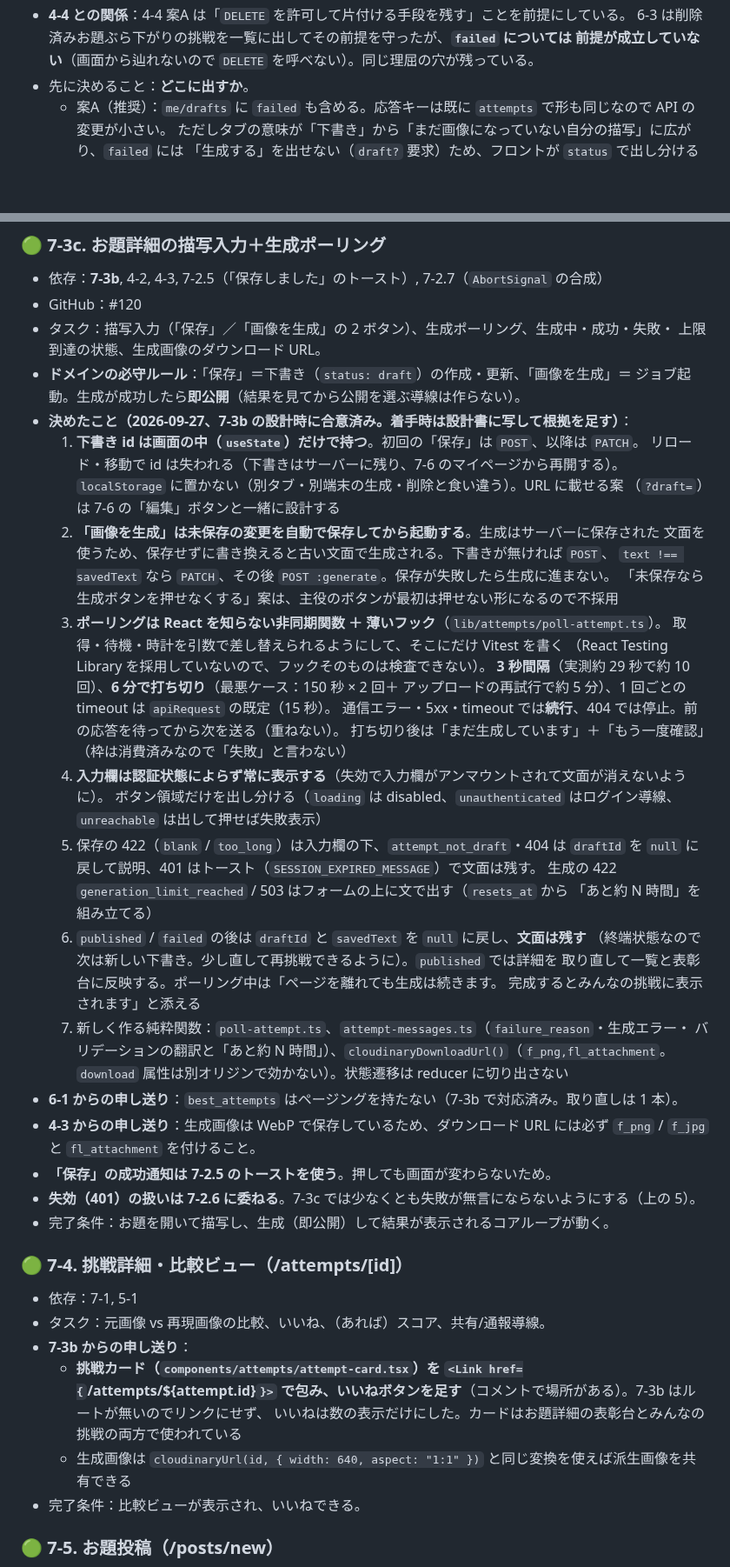
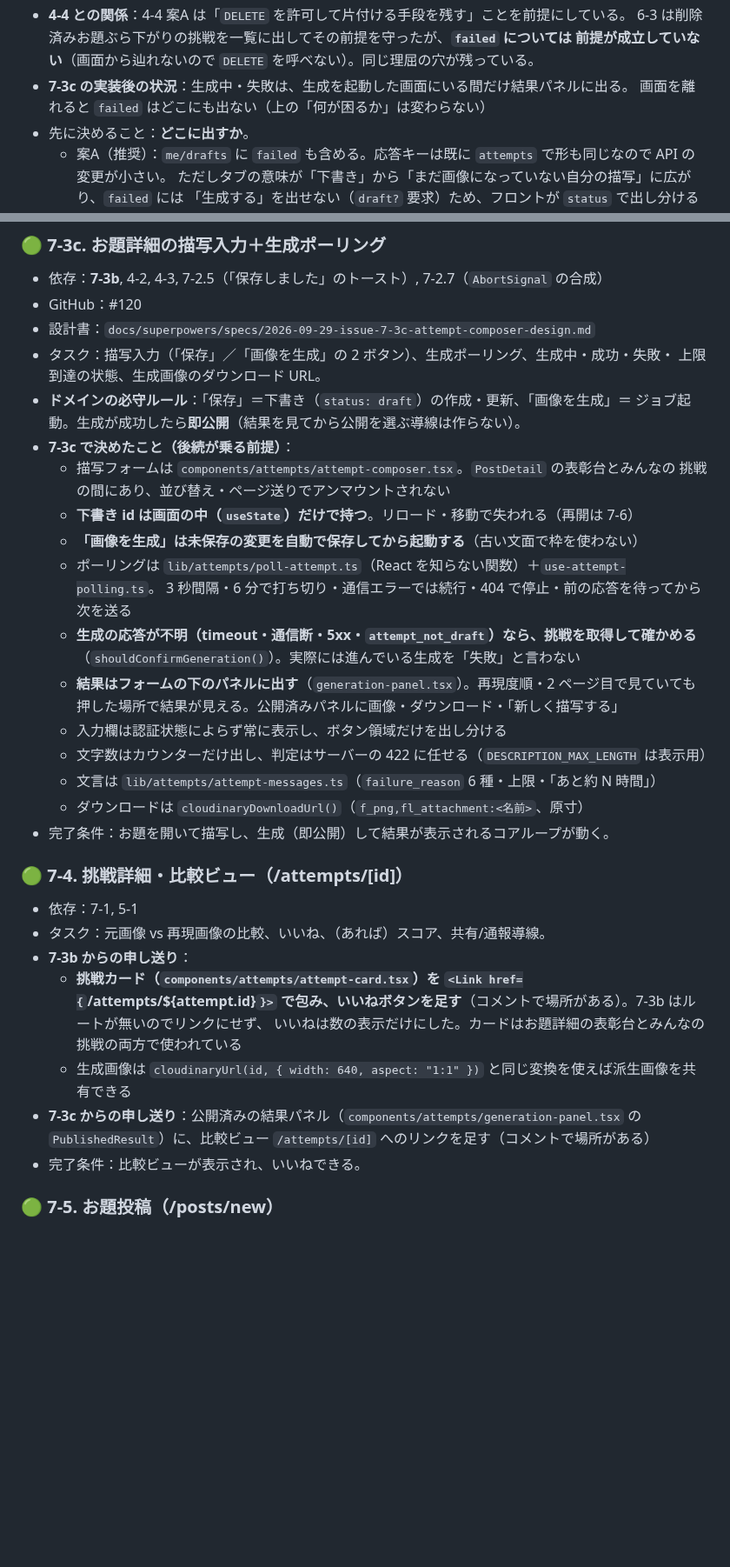
Before and after one commit to TatsuhiroFuruta/kotoe, a Markdown page: docs/issues_backlog.md, 2 parts joined by grey strips. Shown at 87% size. Drawn GitHub-style; blank space fills up the shorter version.

Commit message:
docs: 7-3c の決定事項と、7-4・4-5・7-2.6・7-6 への申し送りを backlog に記録する
Refs #120

Co-Authored-By: Claude Opus 5.5 <noreply@anthropic.com>

```diff
--- a/docs/issues_backlog.md
+++ b/docs/issues_backlog.md
@@ -406,6 +406,8 @@ ER図・画面・API設計をもとに、実装を**依存関係の順**にマ
 - **4-4 との関係**：4-4 案A は「`DELETE` を許可して片付ける手段を残す」ことを前提にしている。
   6-3 は削除済みお題ぶら下がりの挑戦を一覧に出してその前提を守ったが、**`failed` については
   前提が成立していない**（画面から辿れないので `DELETE` を呼べない）。同じ理屈の穴が残っている。
+- **7-3c の実装後の状況**：生成中・失敗は、生成を起動した画面にいる間だけ結果パネルに出る。
+  画面を離れると `failed` はどこにも出ない（上の「何が困るか」は変わらない）
 - 先に決めること：**どこに出すか**。
   - 案A（推奨）：`me/drafts` に `failed` も含める。応答キーは既に `attempts` で形も同じなので API の変更が小さい。
     ただしタブの意味が「下書き」から「まだ画像になっていない自分の描写」に広がり、`failed` には
@@ -756,45 +760,26 @@ ER図・画面・API設計をもとに、実装を**依存関係の順**にマ
 ### 🟢 7-3c. お題詳細の描写入力＋生成ポーリング
 - 依存：**7-3b**, 4-2, 4-3, 7-2.5（「保存しました」のトースト）, 7-2.7（`AbortSignal` の合成）
 - GitHub：#120
+- 設計書：`docs/superpowers/specs/2026-09-29-issue-7-3c-attempt-composer-design.md`
 - タスク：描写入力（「保存」／「画像を生成」の 2 ボタン）、生成ポーリング、生成中・成功・失敗・
   上限到達の状態、生成画像のダウンロード URL。
 - **ドメインの必守ルール**：「保存」＝下書き（`status: draft`）の作成・更新、「画像を生成」＝
   ジョブ起動。生成が成功したら**即公開**（結果を見てから公開を選ぶ導線は作らない）。
-- **決めたこと（2026-09-27、7-3b の設計時に合意済み。着手時は設計書に写して根拠を足す）**：
-  1. **下書き id は画面の中（`useState`）だけで持つ**。初回の「保存」は `POST`、以降は `PATCH`。
-     リロード・移動で id は失われる（下書きはサーバーに残り、7-6 のマイページから再開する）。
-     `localStorage` に置かない（別タブ・別端末の生成・削除と食い違う）。URL に載せる案
-     （`?draft=`）は 7-6 の「編集」ボタンと一緒に設計する
-  2. **「画像を生成」は未保存の変更を自動で保存してから起動する**。生成はサーバーに保存された
-     文面を使うため、保存せずに書き換えると古い文面で生成される。下書きが無ければ `POST`、
-     `text !== savedText` なら `PATCH`、その後 `POST :generate`。保存が失敗したら生成に進まない。
-     「未保存なら生成ボタンを押せなくする」案は、主役のボタンが最初は押せない形になるので不採用
-  3. **ポーリングは React を知らない非同期関数 ＋ 薄いフック**（`lib/attempts/poll-attempt.ts`）。
-     取得・待機・時計を引数で差し替えられるようにして、そこにだけ Vitest を書く
-     （React Testing Library を採用していないので、フックそのものは検査できない）。
-     **3 秒間隔**（実測約 29 秒で約 10 回）、**6 分で打ち切り**（最悪ケース：150 秒 × 2 回＋
-     アップロードの再試行で約 5 分）、1 回ごとの timeout は `apiRequest` の既定（15 秒）。
-     通信エラー・5xx・timeout では**続行**、404 では停止。前の応答を待ってから次を送る（重ねない）。
-     打ち切り後は「まだ生成しています」＋「もう一度確認」（枠は消費済みなので「失敗」と言わない）
-  4. **入力欄は認証状態によらず常に表示する**（失効で入力欄がアンマウントされて文面が消えないように）。
-     ボタン領域だけを出し分ける（`loading` は disabled、`unauthenticated` はログイン導線、
-     `unreachable` は出して押せば失敗表示）
-  5. 保存の 422（`blank` / `too_long`）は入力欄の下、`attempt_not_draft`・404 は `draftId` を
-     `null` に戻して説明、401 はトースト（`SESSION_EXPIRED_MESSAGE`）で文面は残す。
-     生成の 422 `generation_limit_reached` / 503 はフォームの上に文で出す（`resets_at` から
-     「あと約 N 時間」を組み立てる）
-  6. `published` / `failed` の後は `draftId` と `savedText` を `null` に戻し、**文面は残す**
-     （終端状態なので次は新しい下書き。少し直して再挑戦できるように）。`published` では詳細を
-     取り直して一覧と表彰台に反映する。ポーリング中は「ページを離れても生成は続きます。
-     完成するとみんなの挑戦に表示されます」と添える
-  7. 新しく作る純粋関数：`poll-attempt.ts`、`attempt-messages.ts`（`failure_reason`・生成エラー・
-     バリデーションの翻訳と「あと約 N 時間」）、`cloudinaryDownloadUrl()`（`f_png,fl_attachment`。
-     `download` 属性は別オリジンで効かない）。状態遷移は reducer に切り出さない
-- **6-1 からの申し送り**：`best_attempts` はページングを持たない（7-3b で対応済み。取り直しは 1 本）。
-- **4-3 からの申し送り**：生成画像は WebP で保存しているため、ダウンロード URL には必ず
-  `f_png` / `f_jpg` と `fl_attachment` を付けること。
-- **「保存」の成功通知は 7-2.5 のトーストを使う**。押しても画面が変わらないため。
-- **失効（401）の扱いは 7-2.6 に委ねる**。7-3c では少なくとも失敗が無言にならないようにする（上の 5）。
+- **7-3c で決めたこと（後続が乗る前提）**：
+  - 描写フォームは `components/attempts/attempt-composer.tsx`。`PostDetail` の表彰台とみんなの
+    挑戦の間にあり、並び替え・ページ送りでアンマウントされない
+  - **下書き id は画面の中（`useState`）だけで持つ**。リロード・移動で失われる（再開は 7-6）
+  - **「画像を生成」は未保存の変更を自動で保存してから起動する**（古い文面で枠を使わない）
+  - ポーリングは `lib/attempts/poll-attempt.ts`（React を知らない関数）＋`use-attempt-polling.ts`。
+    3 秒間隔・6 分で打ち切り・通信エラーでは続行・404 で停止・前の応答を待ってから次を送る
+  - **生成の応答が不明（timeout・通信断・5xx・`attempt_not_draft`）なら、挑戦を取得して確かめる**
+    （`shouldConfirmGeneration()`）。実際には進んでいる生成を「失敗」と言わない
+  - **結果はフォームの下のパネルに出す**（`generation-panel.tsx`）。再現度順・2 ページ目で見ていても
+    押した場所で結果が見える。公開済みパネルに画像・ダウンロード・「新しく描写する」
+  - 入力欄は認証状態によらず常に表示し、ボタン領域だけを出し分ける
+  - 文字数はカウンターだけ出し、判定はサーバーの 422 に任せる（`DESCRIPTION_MAX_LENGTH` は表示用）
+  - 文言は `lib/attempts/attempt-messages.ts`（`failure_reason` 6 種・上限・「あと約 N 時間」）
+  - ダウンロードは `cloudinaryDownloadUrl()`（`f_png,fl_attachment:<名前>`、原寸）
 - 完了条件：お題を開いて描写し、生成（即公開）して結果が表示されるコアループが動く。
 
 ### 🟢 7-4. 挑戦詳細・比較ビュー（/attempts/[id]）
@@ -805,6 +790,8 @@ ER図・画面・API設計をもとに、実装を**依存関係の順**にマ
     で包み、いいねボタンを足す**（コメントで場所がある）。7-3b はルートが無いのでリンクにせず、
     いいねは数の表示だけにした。カードはお題詳細の表彰台とみんなの挑戦の両方で使われている
   - 生成画像は `cloudinaryUrl(id, { width: 640, aspect: "1:1" })` と同じ変換を使えば派生画像を共有できる
+- **7-3c からの申し送り**：公開済みの結果パネル（`components/attempts/generation-panel.tsx` の
+  `PublishedResult`）に、比較ビュー `/attempts/[id]` へのリンクを足す（コメントで場所がある）
 - 完了条件：比較ビューが表示され、いいねできる。
 
 ### 🟢 7-5. お題投稿（/posts/new）
```
Also changed, not shown: other parts of docs/issues_backlog.md (+3 -0 lines).
